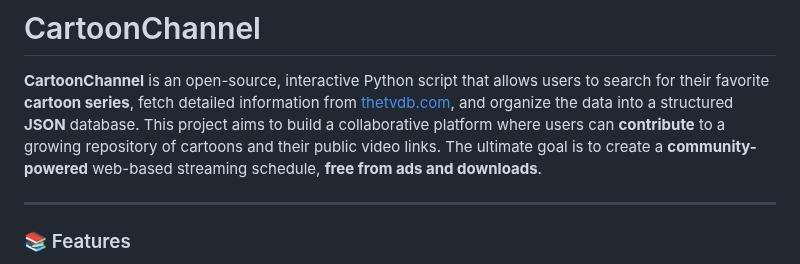
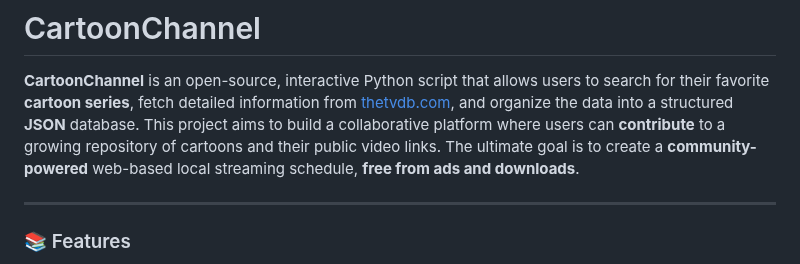
Before and after one commit to preewo/CartoonChannel, a Markdown page: README.md, the part around the change. Drawn GitHub-style.

```diff
--- a/README.md
+++ b/README.md
@@ -7,7 +7,7 @@ and organize the data into a structured **JSON** database.
 This project aims to build a collaborative platform where users
 can **contribute** to a growing repository of cartoons and their
 public video links. The ultimate goal is to create a **community-powered**
-web-based streaming schedule, **free from ads and downloads**.
+web-based local streaming schedule, **free from ads and downloads**.
 
 ---
 
```
